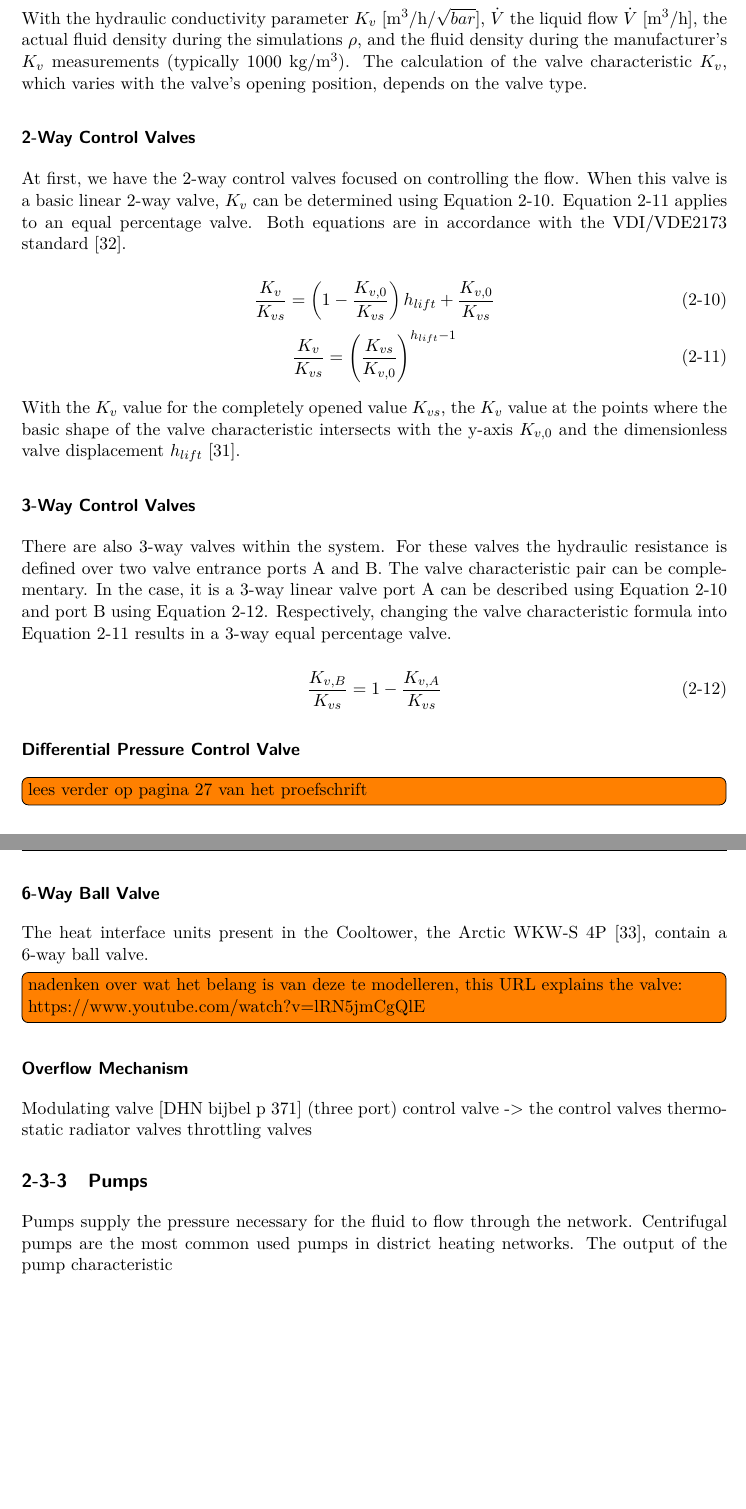
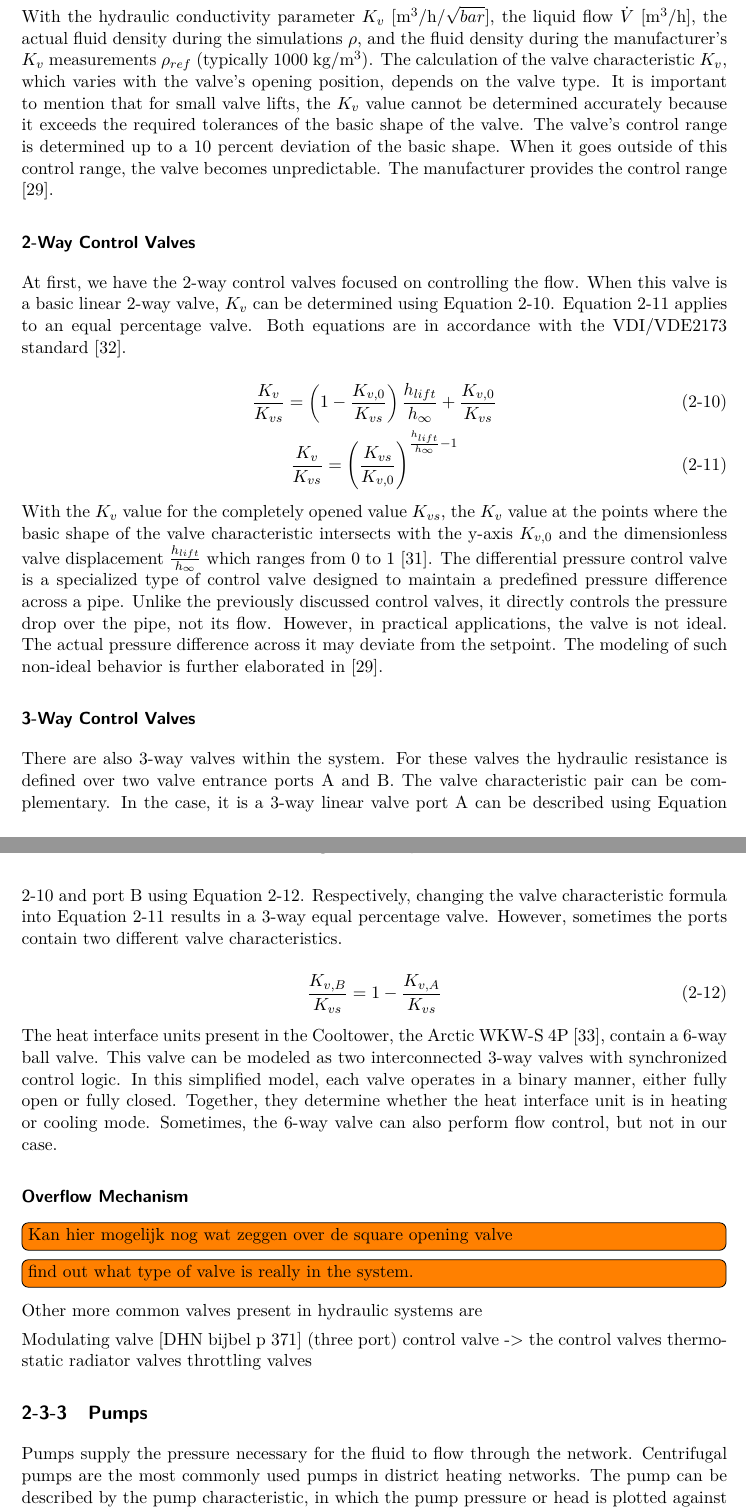
Before and after one commit to Pietervb2/thesis, a LaTeX thesis (Literature Survey - DCSC template/mscLiterature.tex, which reads Literature Survey - DCSC template/System_Modelling.tex): two parts of pages 19 and 20 of 32, joined at a grey line, cut so that both start at the same text, the shorter picture padded with empty space. Compiled offline with pdfLaTeX.

Commit message:
Updates from Overleaf

```diff
--- a/Literature Survey - DCSC template/System_Modelling.tex
+++ b/Literature Survey - DCSC template/System_Modelling.tex
@@ -131,37 +129,35 @@ Valves regulate the pressure or flow in a pipe system. The Cooltower's heat dist
 \begin{equation}\label{eq::realminorpres}
     \Delta p_{v} = \left( \frac{\dot{V}}{K_v} \right)^{2} \frac{\rho}{\rho_{ref}}
 \end{equation}
-With the hydraulic conductivity parameter $K_v$  [m$^3$/h/$\sqrt{bar}$], $\dot{V}$ the liquid flow $\dot{V}$ [m$^3$/h], the actual fluid density during the simulations $\rho$, and the fluid density during the manufacturer's $K_v$ measurements (typically 1000 kg/m$^3$). The calculation of the valve characteristic $K_v$, which varies with the valve's opening position, depends on the valve type.
+With the hydraulic conductivity parameter $K_v$  [m$^3$/h/$\sqrt{bar}$], the liquid flow $\dot{V}$ [m$^3$/h], the actual fluid density during the simulations $\rho$, and the fluid density during the manufacturer's $K_v$ measurements $\rho_{ref}$ (typically 1000 kg/m$^3$). The calculation of the valve characteristic $K_v$, which varies with the valve's opening position, depends on the valve type. It is important to mention that for small valve lifts, the $K_v$ value cannot be determined accurately because it exceeds the required tolerances of the basic shape of the valve. The valve's control range is determined up to a 10 percent deviation of the basic shape. When it goes outside of this control range, the valve becomes unpredictable. The manufacturer provides the control range \cite{echtephdthesis}.
 
 \subsubsection{2-Way Control Valves}
 At first, we have the 2-way control valves focused on controlling the flow. When this valve is a basic linear 2-way valve, $K_v$ can be determined using Equation \ref{eq::linear2valve}. Equation \ref{eq::equalpercentvalve} applies to an equal percentage valve. Both equations are in accordance with the VDI/VDE2173 standard \cite{VDI/VDE2713}.
 
 \begin{equation}\label{eq::linear2valve}
-    \frac{K_v}{K_{vs}} = \left( 1 -\frac{K_{v,0}}{K_{vs}} \right) h_{lift} + \frac{K_{v,0}}{K_{vs}}
+    \frac{K_v}{K_{vs}} = \left( 1 -\frac{K_{v,0}}{K_{vs}} \right) \frac{h_{lift}}{h_{\infty}} + \frac{K_{v,0}}{K_{vs}}
 \end{equation}
 \begin{equation}\label{eq::equalpercentvalve}
-    \frac{K_v}{K_{vs}} = {\left(\frac{K_{vs}}{K_{v,0}} \right)}^{h_{lift} - 1}
+    \frac{K_v}{K_{vs}} = {\left(\frac{K_{vs}}{K_{v,0}} \right)}^{\frac{h_{lift}}{h_{\infty}} - 1}
 \end{equation}
 
-With the $K_v$ value for the completely opened value $K_{vs}$, the $K_v$ value at the points where the basic shape of the valve characteristic intersects with the y-axis $K_{v,0}$ and the dimensionless valve displacement $h_{lift}$ \cite{Artikelphdchris}.
+With the $K_v$ value for the completely opened value $K_{vs}$, the $K_v$ value at the points where the basic shape of the valve characteristic intersects with the y-axis $K_{v,0}$ and the dimensionless valve displacement $\frac{h_{lift}}{h_{\infty}}$ which ranges from 0 to 1 \cite{Artikelphdchris}. The differential pressure control valve is a specialized type of control valve designed to maintain a predefined pressure difference across a pipe. Unlike the previously discussed control valves, it directly controls the pressure drop over the pipe, not its flow. However, in practical applications, the valve is not ideal. The actual pressure difference across it may deviate from the setpoint. The modeling of such non-ideal behavior is further elaborated in \cite{echtephdthesis}.
 
 \subsubsection{3-Way Control Valves}
 There are also 3-way valves within the system. For these valves the hydraulic resistance is defined over two valve entrance ports A and B.
-The valve characteristic pair can be complementary. In the case, it is a 3-way linear valve port A can be described using Equation \ref{eq::linear2valve} and port B using Equation \ref{eq::3way-valve}. Respectively, changing the valve characteristic formula into Equation \ref{eq::equalpercentvalve} results in a 3-way equal percentage valve.
+The valve characteristic pair can be complementary. In the case, it is a 3-way linear valve port A can be described using Equation \ref{eq::linear2valve} and port B using Equation \ref{eq::3way-valve}. Respectively, changing the valve characteristic formula into Equation \ref{eq::equalpercentvalve} results in a 3-way equal percentage valve. However, sometimes the ports contain two different valve characteristics.
 
 \begin{equation}\label{eq::3way-valve}
     \frac{K_{v,B}}{K_{vs}} = 1 - \frac{K_{v,A}}{K_{vs}}
 \end{equation}
 
-\subsubsection{Differential Pressure Control Valve}
-\todo[inline]{lees verder op pagina 27 van het proefschrift}
-
-\subsubsection{6-Way Ball Valve}
-The heat interface units present in the Cooltower, the Arctic WKW-S 4P \cite{fortes_wkw_s_4p}, contain a 6-way ball valve.
-\todo[inline]{nadenken over wat het belang is van deze te modelleren, this URL explains the valve: https://www.youtube.com/watch?v=lRN5jmCgQlE}
+The heat interface units present in the Cooltower, the Arctic WKW-S 4P \cite{fortes_wkw_s_4p}, contain a 6-way ball valve. This valve can be modeled as two interconnected 3-way valves with synchronized control logic. In this simplified model, each valve operates in a binary manner, either fully open or fully closed. Together, they determine whether the heat interface unit is in heating or cooling mode. Sometimes, the 6-way valve can also perform flow control, but not in our case.
 
 \subsubsection{Overflow Mechanism}
+\todo[inline]{Kan hier mogelijk nog wat zeggen over de square opening valve}
+\todo[inline]{find out what type of valve is really in the system.}
 
+Other more common valves present in hydraulic systems are
 
 Modulating valve [DHN bijbel p 371]
 (three port) control valve -> the control valves
```
Also changed, not shown: Literature Survey - DCSC template/Optimization.tex (+6 -1 lines), Literature Survey - DCSC template/System_Modelling.tex (12 more changed lines).
